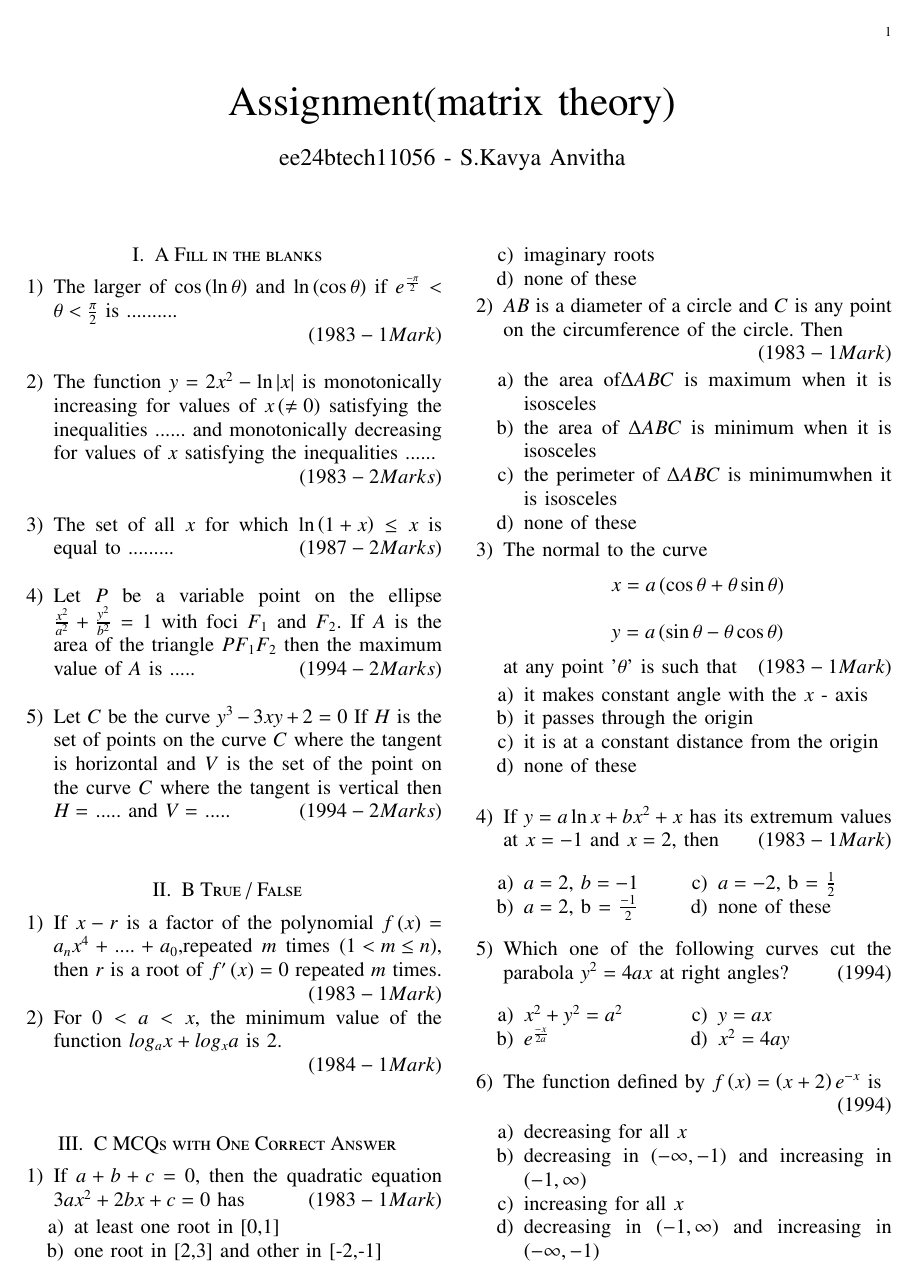
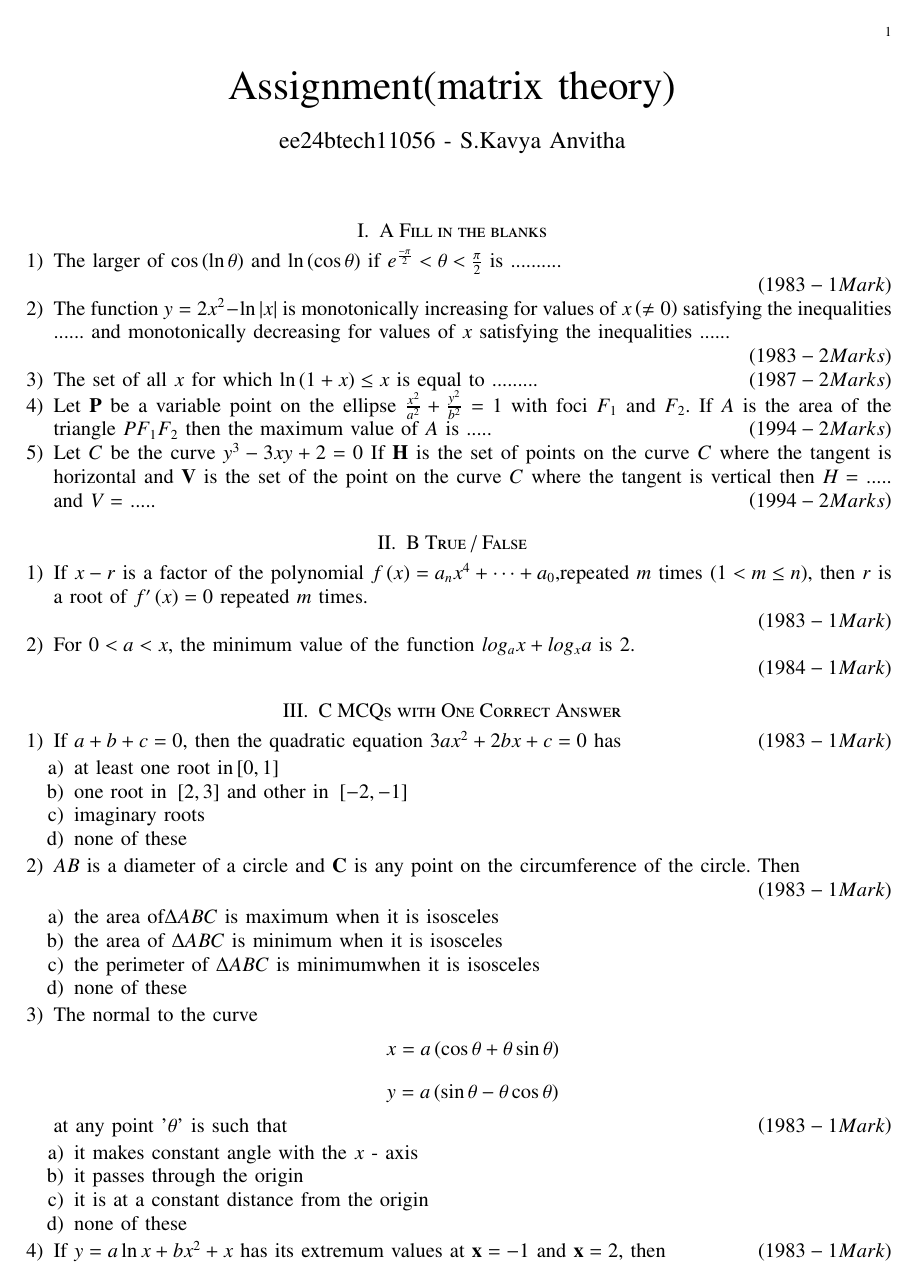
Before and after one commit to ee24btech11056/EE1030, a LaTeX problem sheet (Assignment1/main.tex): page 1 of 2. Compiled offline with pdfLaTeX.

Commit message:
main.tex

```diff
--- a/Assignment1/main.tex
+++ b/Assignment1/main.tex
@@ -1,7 +1,7 @@
 %iffalse
 \let\negmedspace\undefined
 \let\negthickspace\undefined
-\documentclass[journal,12pt,twocolumn]{IEEEtran}
+\documentclass[journal,12pt,onecolumn]{IEEEtran}
 \usepackage{cite}
 \usepackage{amsmath,amssymb,amsfonts,amsthm}
 \usepackage{algorithmic}
@@ -71,23 +71,23 @@ is monotonically increasing for values of $x\brak{\neq0}$ satisfying
 the inequalities ...... and monotonically decreasing for values of $x$
 satisfying the inequalities  ......
 
-\hfill$\brak{1983 - 2 Marks}$\\
+\hfill$\brak{1983 - 2 Marks}$
 
 \item The set of all $x$ for which $\ln \brak{1+x} \leq x$
 is equal to .........
-\hfill$\brak{1987 - 2 Marks}$\\
+\hfill$\brak{1987 - 2 Marks}$
 
-\item Let $P$ be a variable point on the ellipse
+\item Let $\vec P$ be a variable point on the ellipse
 $\frac{x^2}{a^2}+\frac{y^2}{b^2} = 1$
 with foci $F_1$ and $F_2$. If $A$ is the area of the triangle $PF_1F_2$
 then the maximum value of $A$ is .....
-\hfill$\brak{1994 - 2 Marks}$\\
+\hfill$\brak{1994 - 2 Marks}$
 
-\item Let $C$ be the curve $y^3 - 3xy + 2 = 0$ If $H$ is the set
-of points on the curve $C$ where the tangent is horizontal and $V$ is
+\item Let $C$ be the curve $y^3 - 3xy + 2 = 0$ If $\vec H$ is the set
+of points on the curve $C$ where the tangent is horizontal and $\vec V$ is
 the set of the point on the curve $C$ where the tangent is vertical
 then $H =$ ..... and $V =$ .....
-\hfill$\brak{1994 - 2 Marks}$\\
+\hfill$\brak{1994 - 2 Marks}$
 \end{enumerate}
 
 \section{B True / False}
@@ -95,15 +95,15 @@ then $H =$ ..... and $V =$ .....
 \begin{enumerate}
 
 \item If $x-r$ is a factor of the polynomial
-$f\brak{x} = a_{n}x^{4}+....+a_{0}$,repeated $m$ times $\brak{1< m\leq n}$,
-then $r$ is a root of $f'\brak{x}=0$ repeated $m$ times.
+$f\brak{x} = a_{n}x^{4}+\dots+a_{0}$,repeated $m$ times $\brak{1< m\leq n}$,
+then $r$ is a root of $f^\prime\brak{x}=0$ repeated $m$ times.
 
 \hfill$\brak{1983 - 1 Mark}$
 
 \item For $0 < a < x$, the minimum value of the function
 $log_a x + log_x a$ is $2$.
 
-\hfill$\brak{1984 - 1 Mark}$\\
+\hfill$\brak{1984 - 1 Mark}$
 
 \end{enumerate}
 
```
Also changed, not shown: Assignment1/main.pdf, Assignment1/main.tex (22 more changed lines), 1 other file.
